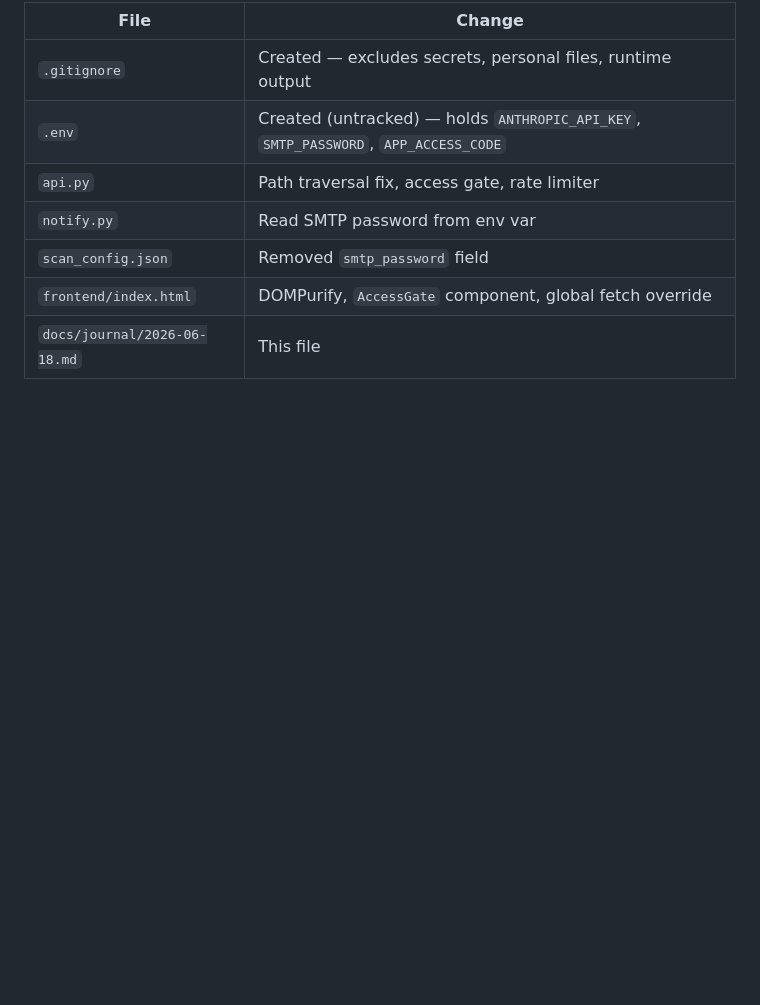
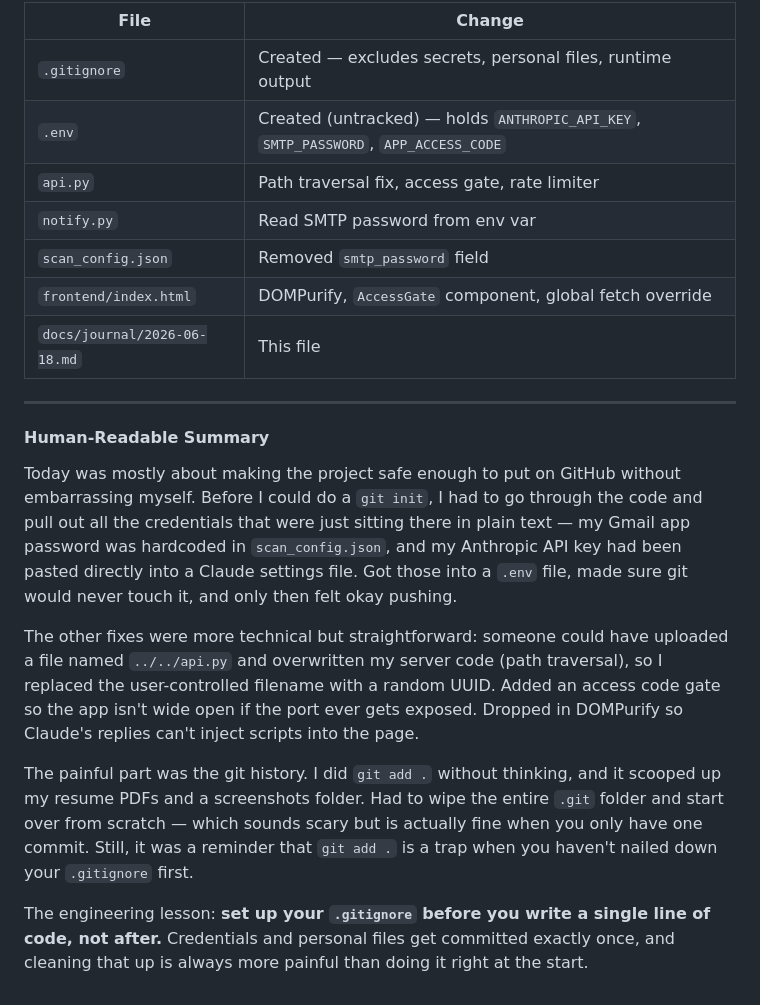
Before and after one commit to XinyingTu/jobfit-ai, a Markdown page: docs/journal/2026-06-18.md, the part around the change. Rendered like a GitHub page; blank space fills up the shorter version.

Commit message:
docs: add human-readable summary to 2026-06-18 journal
Co-Authored-By: Claude Sonnet 4.6 <noreply@anthropic.com>

```diff
--- a/docs/journal/2026-06-18.md
+++ b/docs/journal/2026-06-18.md
@@ -115,3 +115,15 @@ These were explicitly out of scope for today:
 | `scan_config.json` | Removed `smtp_password` field |
 | `frontend/index.html` | DOMPurify, `AccessGate` component, global fetch override |
 | `docs/journal/2026-06-18.md` | This file |
+
+---
+
+#### Human-Readable Summary
+
+Today was mostly about making the project safe enough to put on GitHub without embarrassing myself. Before I could do a `git init`, I had to go through the code and pull out all the credentials that were just sitting there in plain text — my Gmail app password was hardcoded in `scan_config.json`, and my Anthropic API key had been pasted directly into a Claude settings file. Got those into a `.env` file, made sure git would never touch it, and only then felt okay pushing.
+
+The other fixes were more technical but straightforward: someone could have uploaded a file named `../../api.py` and overwritten my server code (path traversal), so I replaced the user-controlled filename with a random UUID. Added an access code gate so the app isn't wide open if the port ever gets exposed. Dropped in DOMPurify so Claude's replies can't inject scripts into the page.
+
+The painful part was the git history. I did `git add .` without thinking, and it scooped up my resume PDFs and a screenshots folder. Had to wipe the entire `.git` folder and start over from scratch — which sounds scary but is actually fine when you only have one commit. Still, it was a reminder that `git add .` is a trap when you haven't nailed down your `.gitignore` first.
+
+The engineering lesson: **set up your `.gitignore` before you write a single line of code, not after.** Credentials and personal files get committed exactly once, and cleaning that up is always more painful than doing it right at the start.
```
